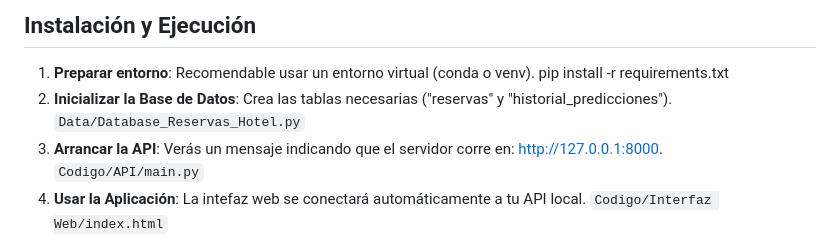
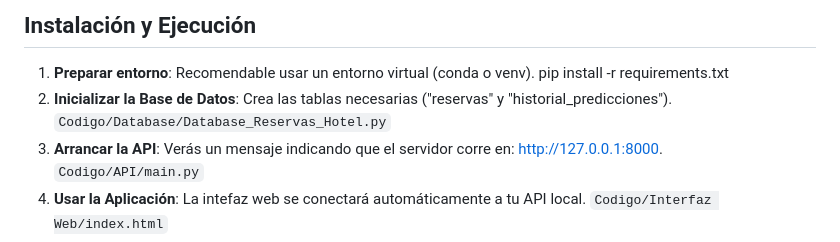
Before and after one commit to alejandrofan/Proyecto-API-Hoteles, a Markdown page: README.md, the part around the change. Drawn GitHub-style.

```diff
--- a/README.md
+++ b/README.md
@@ -40,7 +40,7 @@ Los datos utilizados en este estudio provienen del dataset `Data/hotel_bookings.
 
 ## Instalación y Ejecución
 1. **Preparar entorno**: Recomendable usar un entorno virtual (conda o venv). pip install -r requirements.txt
-2. **Inicializar la Base de Datos**: Crea las tablas necesarias ("reservas" y "historial_predicciones"). `Data/Database_Reservas_Hotel.py`
+2. **Inicializar la Base de Datos**: Crea las tablas necesarias ("reservas" y "historial_predicciones"). `Codigo/Database/Database_Reservas_Hotel.py`
 3. **Arrancar la API**: Verás un mensaje indicando que el servidor corre en: http://127.0.0.1:8000. `Codigo/API/main.py`
 4. **Usar la Aplicación**: La intefaz web se conectará automáticamente a tu API local. `Codigo/Interfaz Web/index.html`
 
```
